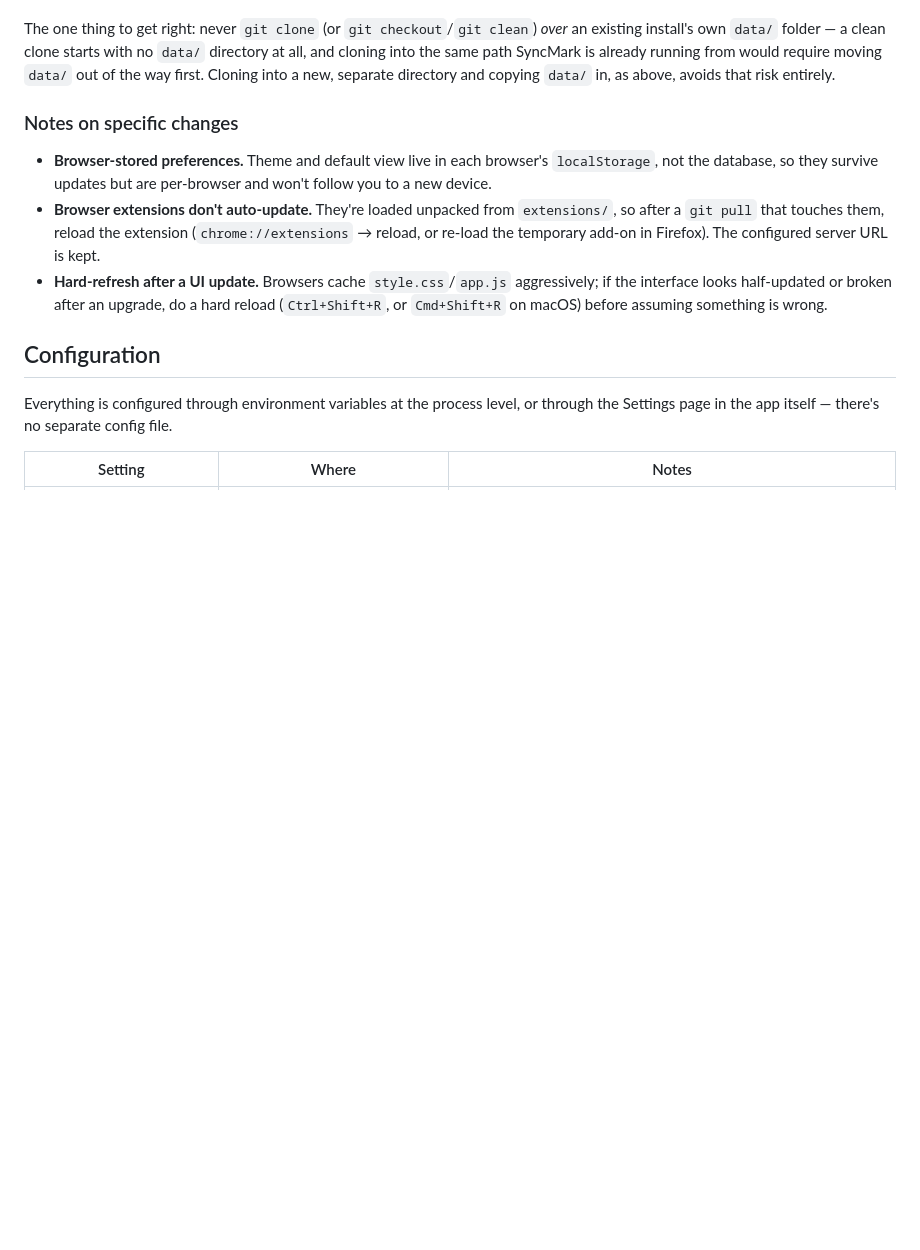
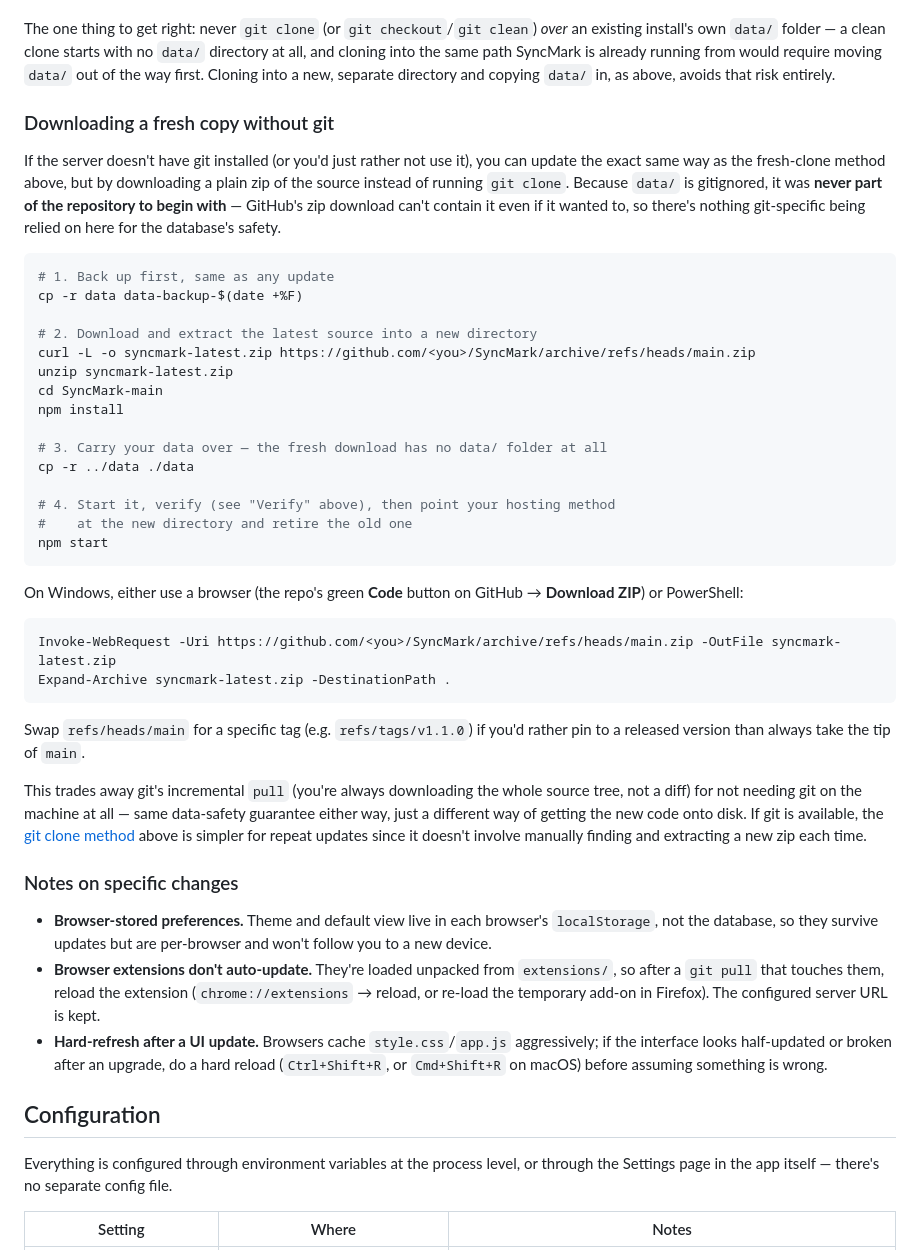
Before and after one commit to niruxx/SyncMark, a Markdown page: README.md, the part around one of its changes. Rendered like a GitHub page; blank space fills up the shorter version.

````diff
--- a/README.md
+++ b/README.md
@@ -322,6 +349,39 @@ npm start
 On Windows PowerShell, swap step 1 and 3's `cp -r` for `Copy-Item -Recurse`. With Docker, there's nothing to copy at all — the bind-mounted `data/` directory on the host is already independent of the image, so re-running `docker compose up -d --build` (or pulling a new image) against the same volume is the fresh-clone equivalent.
 
 The one thing to get right: never `git clone` (or `git checkout`/`git clean`) *over* an existing install's own `data/` folder — a clean clone starts with no `data/` directory at all, and cloning into the same path SyncMark is already running from would require moving `data/` out of the way first. Cloning into a new, separate directory and copying `data/` in, as above, avoids that risk entirely.
+
+### Downloading a fresh copy without git
+
+If the server doesn't have git installed (or you'd just rather not use it), you can update the exact same way as the fresh-clone method above, but by downloading a plain zip of the source instead of running `git clone`. Because `data/` is gitignored, it was **never part of the repository to begin with** — GitHub's zip download can't contain it even if it wanted to, so there's nothing git-specific being relied on here for the database's safety.
+
+```bash
+# 1. Back up first, same as any update
+cp -r data data-backup-$(date +%F)
+
+# 2. Download and extract the latest source into a new directory
+curl -L -o syncmark-latest.zip https://github.com/<you>/SyncMark/archive/refs/heads/main.zip
+unzip syncmark-latest.zip
+cd SyncMark-main
+npm install
+
+# 3. Carry your data over — the fresh download has no data/ folder at all
+cp -r ../data ./data
+
+# 4. Start it, verify (see "Verify" above), then point your hosting method
+#    at the new directory and retire the old one
+npm start
+```
+
+On Windows, either use a browser (the repo's green **Code** button on GitHub → **Download ZIP**) or PowerShell:
+
+```powershell
+Invoke-WebRequest -Uri https://github.com/<you>/SyncMark/archive/refs/heads/main.zip -OutFile syncmark-latest.zip
+Expand-Archive syncmark-latest.zip -DestinationPath .
+```
+
+Swap `refs/heads/main` for a specific tag (e.g. `refs/tags/v1.1.0`) if you'd rather pin to a released version than always take the tip of `main`.
+
+This trades away git's incremental `pull` (you're always downloading the whole source tree, not a diff) for not needing git on the machine at all — same data-safety guarantee either way, just a different way of getting the new code onto disk. If git is available, the [git clone method](#reinstalling-via-a-fresh-git-clone-keeping-your-data) above is simpler for repeat updates since it doesn't involve manually finding and extracting a new zip each time.
 
 ### Notes on specific changes
 
````
Also changed, not shown: other parts of README.md (+34 -7 lines).
